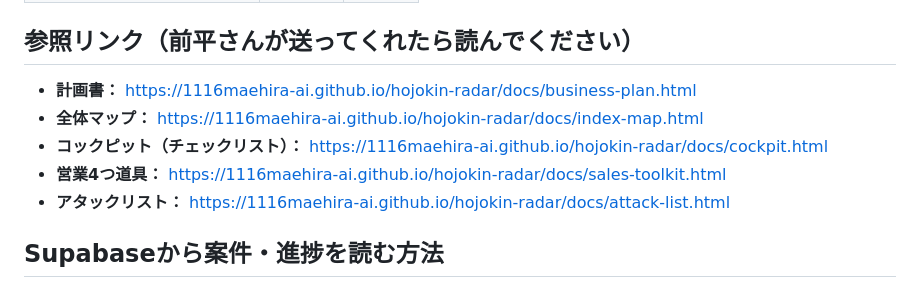
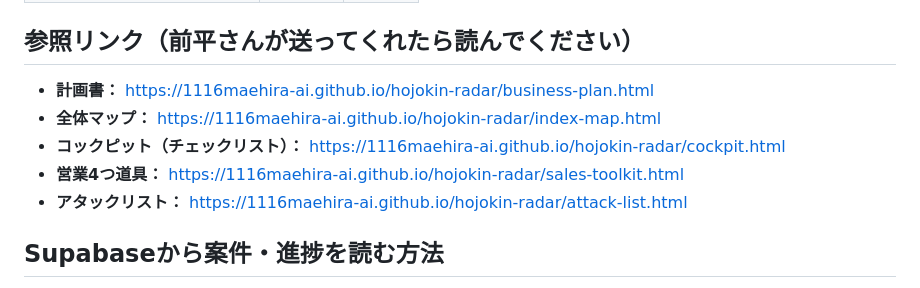
Before and after one commit to 1116maehira-ai/hojokin-radar, a Markdown page: docs/daily-claude-prompt.md, the part around the change. Rendered like a GitHub page.

Commit message:
fix: 参照URLから /docs/ を削除（正しいGitHub Pages URL）

```diff
--- a/docs/daily-claude-prompt.md
+++ b/docs/daily-claude-prompt.md
@@ -62,11 +62,11 @@
 | AI補佐サポート（ストック） | 10万/月 | 85% |
 
 ## 参照リンク（前平さんが送ってくれたら読んでください）
-- **計画書：** https://1116maehira-ai.github.io/hojokin-radar/docs/business-plan.html
-- **全体マップ：** https://1116maehira-ai.github.io/hojokin-radar/docs/index-map.html
-- **コックピット（チェックリスト）：** https://1116maehira-ai.github.io/hojokin-radar/docs/cockpit.html
-- **営業4つ道具：** https://1116maehira-ai.github.io/hojokin-radar/docs/sales-toolkit.html
-- **アタックリスト：** https://1116maehira-ai.github.io/hojokin-radar/docs/attack-list.html
+- **計画書：** https://1116maehira-ai.github.io/hojokin-radar/business-plan.html
+- **全体マップ：** https://1116maehira-ai.github.io/hojokin-radar/index-map.html
+- **コックピット（チェックリスト）：** https://1116maehira-ai.github.io/hojokin-radar/cockpit.html
+- **営業4つ道具：** https://1116maehira-ai.github.io/hojokin-radar/sales-toolkit.html
+- **アタックリスト：** https://1116maehira-ai.github.io/hojokin-radar/attack-list.html
 
 ## Supabaseから案件・進捗を読む方法
 
```
